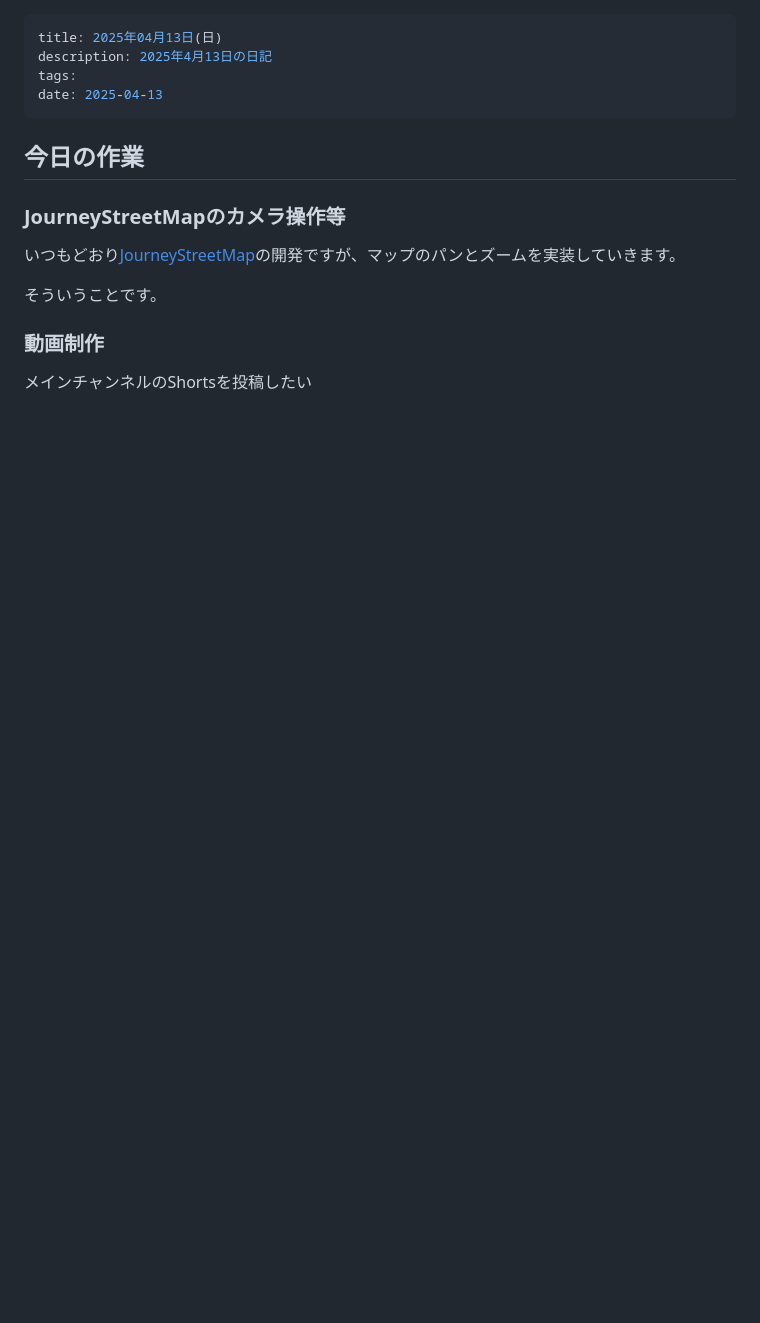
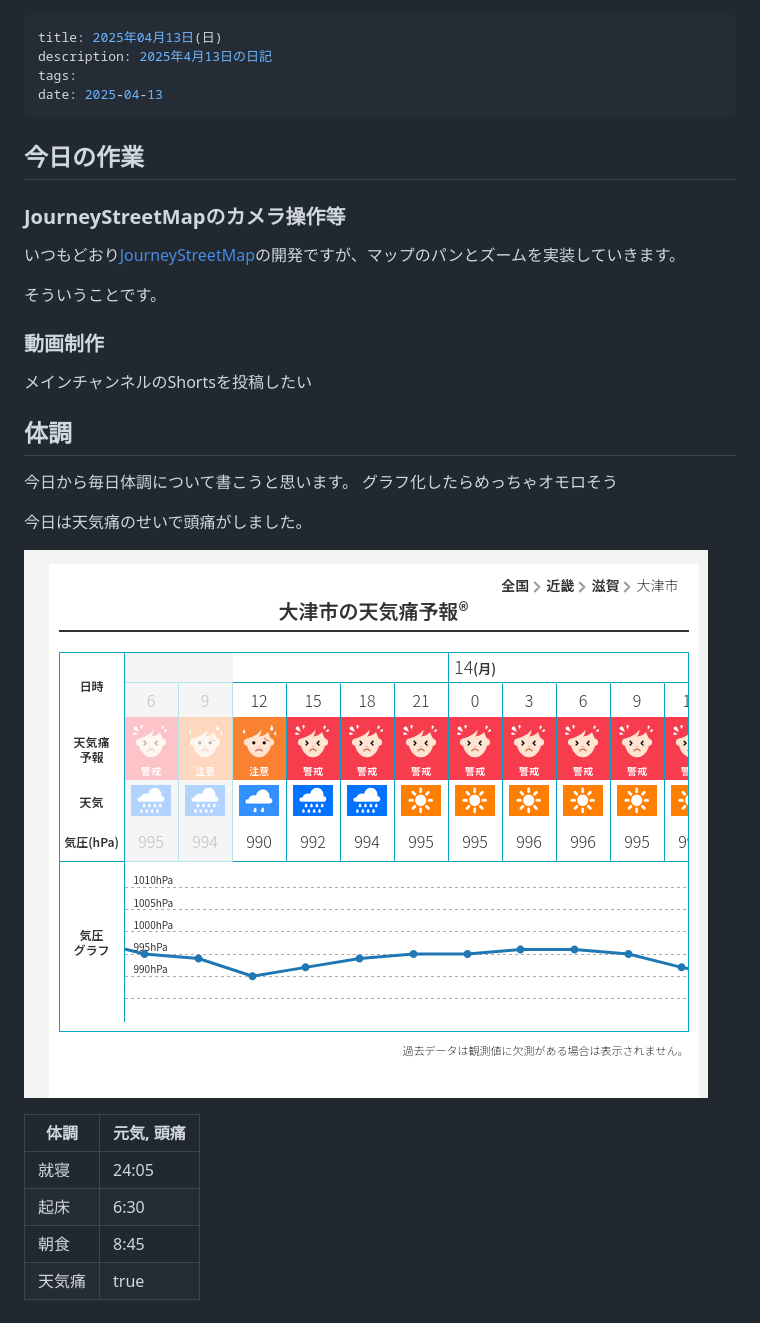
Before and after one commit to yossy4411/note-web, a Markdown page: diary/2025-04-13.md, the part around the change. Rendered like a GitHub page; pictures changed too: assets/Pasted image 20250413114933.png (added); blank space fills up the shorter version.

Commit message:
今日の体調

```diff
--- a/diary/2025-04-13.md
+++ b/diary/2025-04-13.md
@@ -11,3 +11,17 @@ date: 2025-04-13
 そういうことです。
 ### 動画制作
 メインチャンネルのShortsを投稿したい
+## 体調
+今日から毎日体調について書こうと思います。
+グラフ化したらめっちゃオモロそう
+
+今日は天気痛のせいで頭痛がしました。
+
+![](../assets/Pasted%20image%2020250413114933.png)
+
+| 体調  | 元気, 頭痛 |
+| --- | ------ |
+| 就寝  | 24:05  |
+| 起床  | 6:30   |
+| 朝食  | 8:45   |
+| 天気痛 | true   |
```
